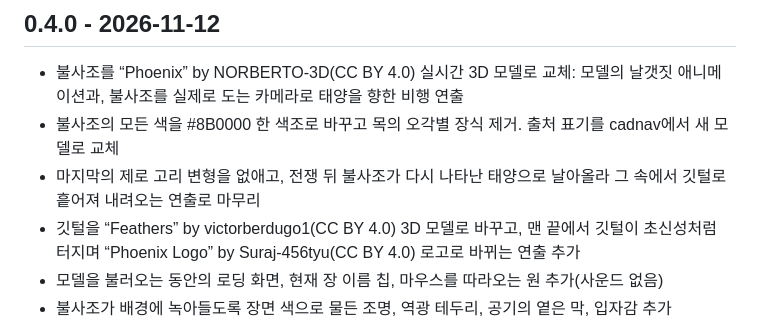
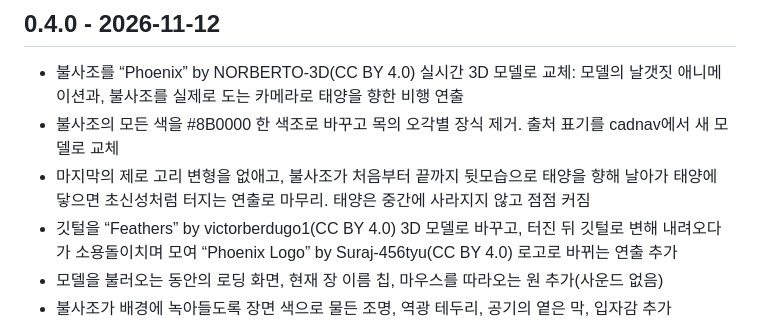
Before and after one commit to ryushin01/Genesis, a Markdown page: CHANGELOG.md, the part around the change. Rendered like a GitHub page.

```diff
--- a/CHANGELOG.md
+++ b/CHANGELOG.md
@@ -4,8 +4,8 @@
 
 - 불사조를 “Phoenix” by NORBERTO-3D(CC BY 4.0) 실시간 3D 모델로 교체: 모델의 날갯짓 애니메이션과, 불사조를 실제로 도는 카메라로 태양을 향한 비행 연출
 - 불사조의 모든 색을 #8B0000 한 색조로 바꾸고 목의 오각별 장식 제거. 출처 표기를 cadnav에서 새 모델로 교체
-- 마지막의 제로 고리 변형을 없애고, 전쟁 뒤 불사조가 다시 나타난 태양으로 날아올라 그 속에서 깃털로 흩어져 내려오는 연출로 마무리
-- 깃털을 “Feathers” by victorberdugo1(CC BY 4.0) 3D 모델로 바꾸고, 맨 끝에서 깃털이 초신성처럼 터지며 “Phoenix Logo” by Suraj-456tyu(CC BY 4.0) 로고로 바뀌는 연출 추가
+- 마지막의 제로 고리 변형을 없애고, 불사조가 처음부터 끝까지 뒷모습으로 태양을 향해 날아가 태양에 닿으면 초신성처럼 터지는 연출로 마무리. 태양은 중간에 사라지지 않고 점점 커짐
+- 깃털을 “Feathers” by victorberdugo1(CC BY 4.0) 3D 모델로 바꾸고, 터진 뒤 깃털로 변해 내려오다가 소용돌이치며 모여 “Phoenix Logo” by Suraj-456tyu(CC BY 4.0) 로고로 바뀌는 연출 추가
 - 모델을 불러오는 동안의 로딩 화면, 현재 장 이름 칩, 마우스를 따라오는 원 추가(사운드 없음)
 - 불사조가 배경에 녹아들도록 장면 색으로 물든 조명, 역광 테두리, 공기의 옅은 막, 입자감 추가
 - 모델 로더가 늘어 size-limit 전체 JS 예산을 375 kB에서 395 kB로 조정(로더는 인트로에서만 늦게 받음)
```
Also changed, not shown: README.md (+1 -1 lines), docs/development.md (+2 -2 lines), docs/images/intro-hero.jpg, docs/images/intro-myth.jpg, docs/images/intro-war.jpg, docs/images/intro-zero.jpg, 4 other files.
